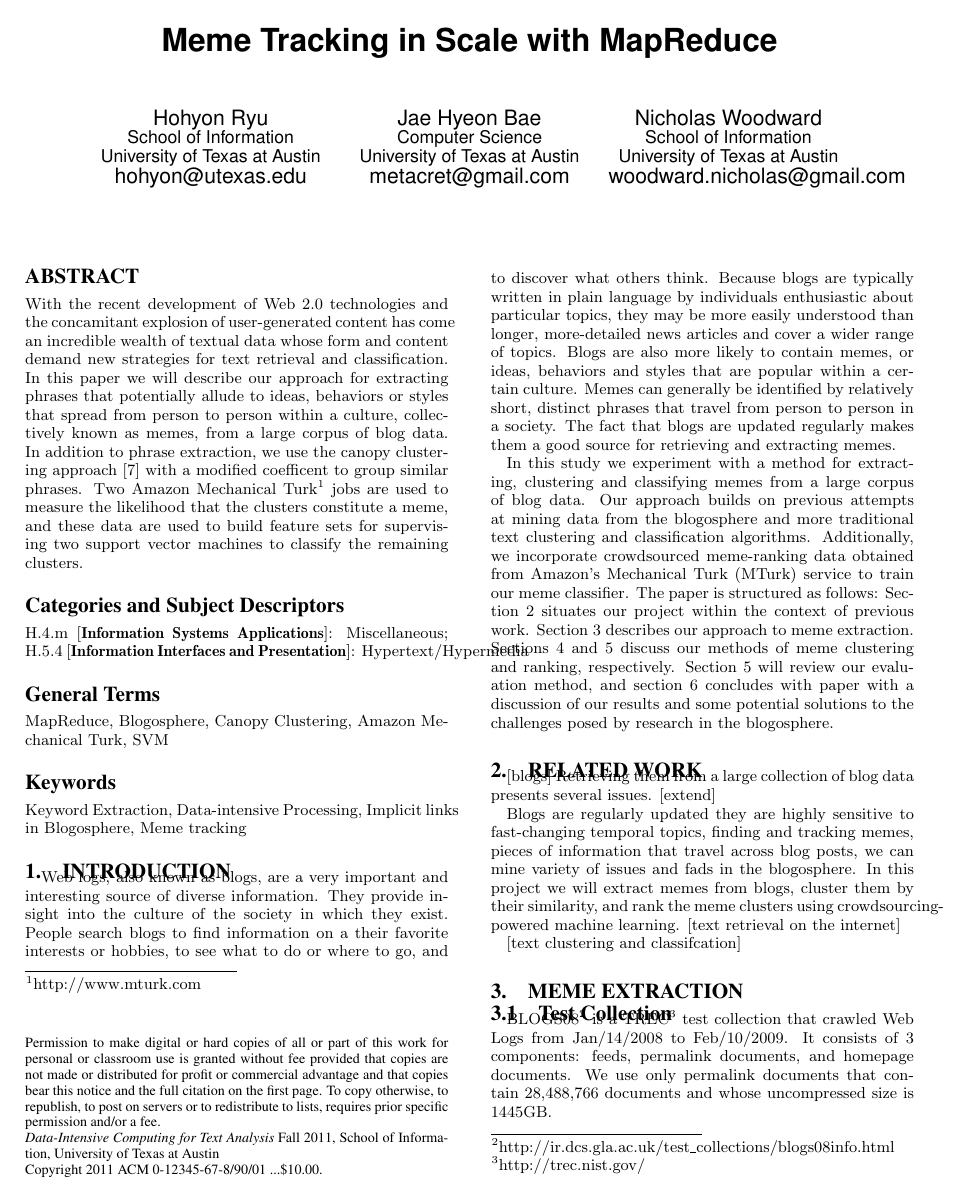
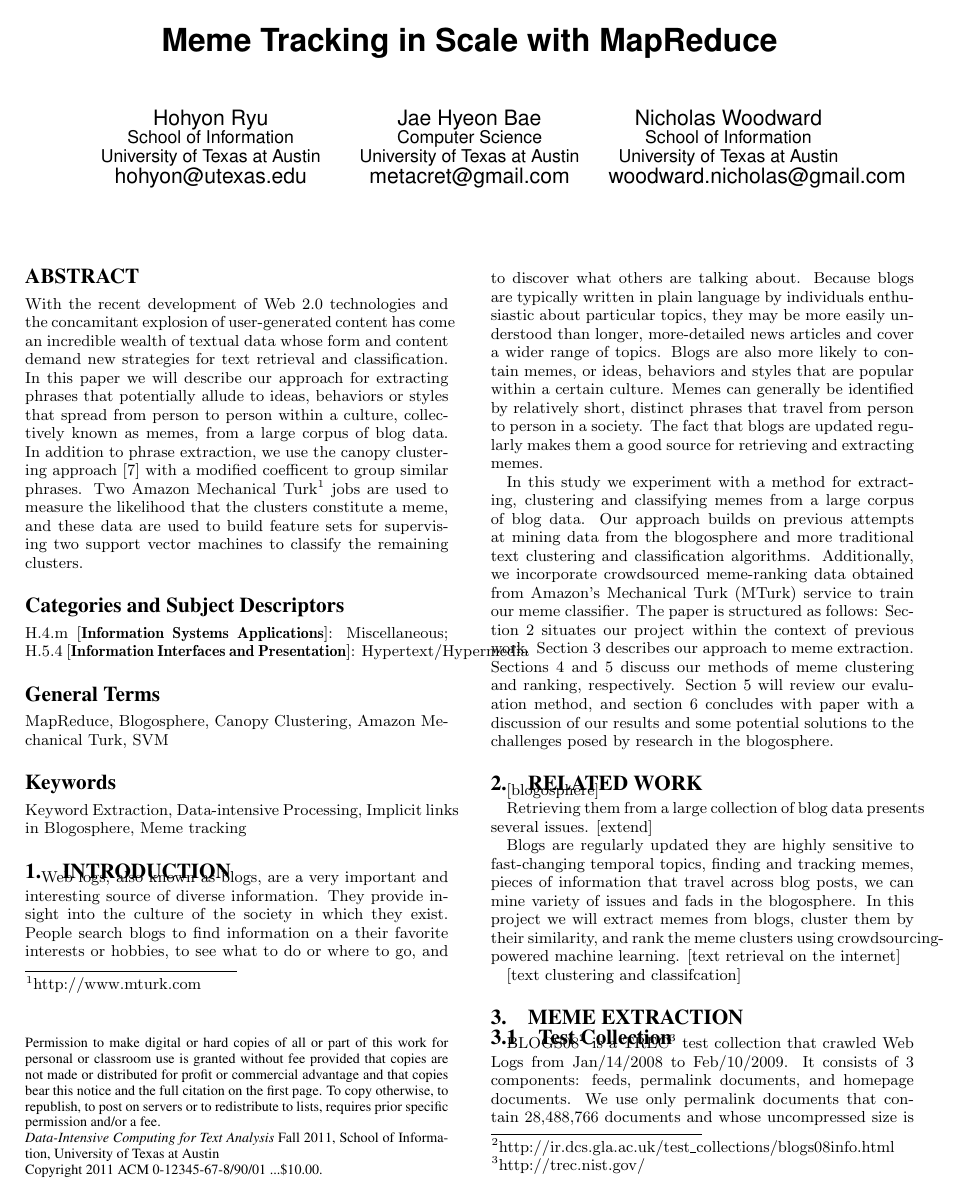
Before and after one commit to hohyon-ryu/DICTA-Memes, a LaTeX paper (20111120 Final paper/blog-meme.tex): page 1 of 12. Compiled offline with pdfLaTeX.

Commit message:
progress report

```diff
--- a/20111120 Final paper/blog-meme.tex
+++ b/20111120 Final paper/blog-meme.tex
@@ -151,12 +151,13 @@ With the recent development of Web 2.0 technologies and the concamitant explosio
 
 \section{Introduction}
 
-Web logs, also known as blogs, are a very important and interesting source of diverse information. They provide insight into the culture of the society in which they exist. People search blogs to find information on a their favorite interests or hobbies, to see what to do or where to go, and to discover what others think. Because blogs are typically written in plain language by individuals enthusiastic about particular topics, they may be more easily understood than longer, more-detailed news articles and cover a wider range of topics. Blogs are also more likely to contain memes, or ideas, behaviors and styles that are popular within a certain culture. Memes can generally be identified by relatively short, distinct phrases that travel from person to person in a society.  The fact that blogs are updated regularly makes them a good source for retrieving and extracting memes.
+Web logs, also known as blogs, are a very important and interesting source of diverse information. They provide insight into the culture of the society in which they exist. People search blogs to find information on a their favorite interests or hobbies, to see what to do or where to go, and to discover what others are talking about. Because blogs are typically written in plain language by individuals enthusiastic about particular topics, they may be more easily understood than longer, more-detailed news articles and cover a wider range of topics. Blogs are also more likely to contain memes, or ideas, behaviors and styles that are popular within a certain culture. Memes can generally be identified by relatively short, distinct phrases that travel from person to person in a society.  The fact that blogs are updated regularly makes them a good source for retrieving and extracting memes.
 
    In this study we experiment with a method for extracting, clustering and classifying memes from a large corpus of blog data.  Our approach builds on previous attempts at mining data from the blogosphere and more traditional text clustering and classification algorithms.  Additionally, we incorporate crowdsourced meme-ranking data obtained from Amazon's Mechanical Turk (MTurk) service to train our meme classifier.  The paper is structured as follows: Section 2 situates our project within the context of previous work.  Section 3 describes our approach to meme extraction.  Sections 4 and 5 discuss our methods of meme clustering and ranking, respectively.  Section 5 will review our evaluation method, and section 6 concludes with paper with a discussion of our results and some potential solutions to the challenges posed by research in the blogosphere.
 
 \section{Related Work}
-[blogs]
+[blogosphere]
+
 Retrieving them from a large collection of blog data presents several issues. [extend]
 
 Blogs are regularly updated they are highly sensitive to fast-changing temporal topics, finding and tracking memes, pieces of information that travel across blog posts, we can mine variety of issues and fads in the blogosphere. In this project we will extract memes from blogs, cluster them by their similarity, and rank the meme clusters using crowdsourcing-powered machine learning.
```
